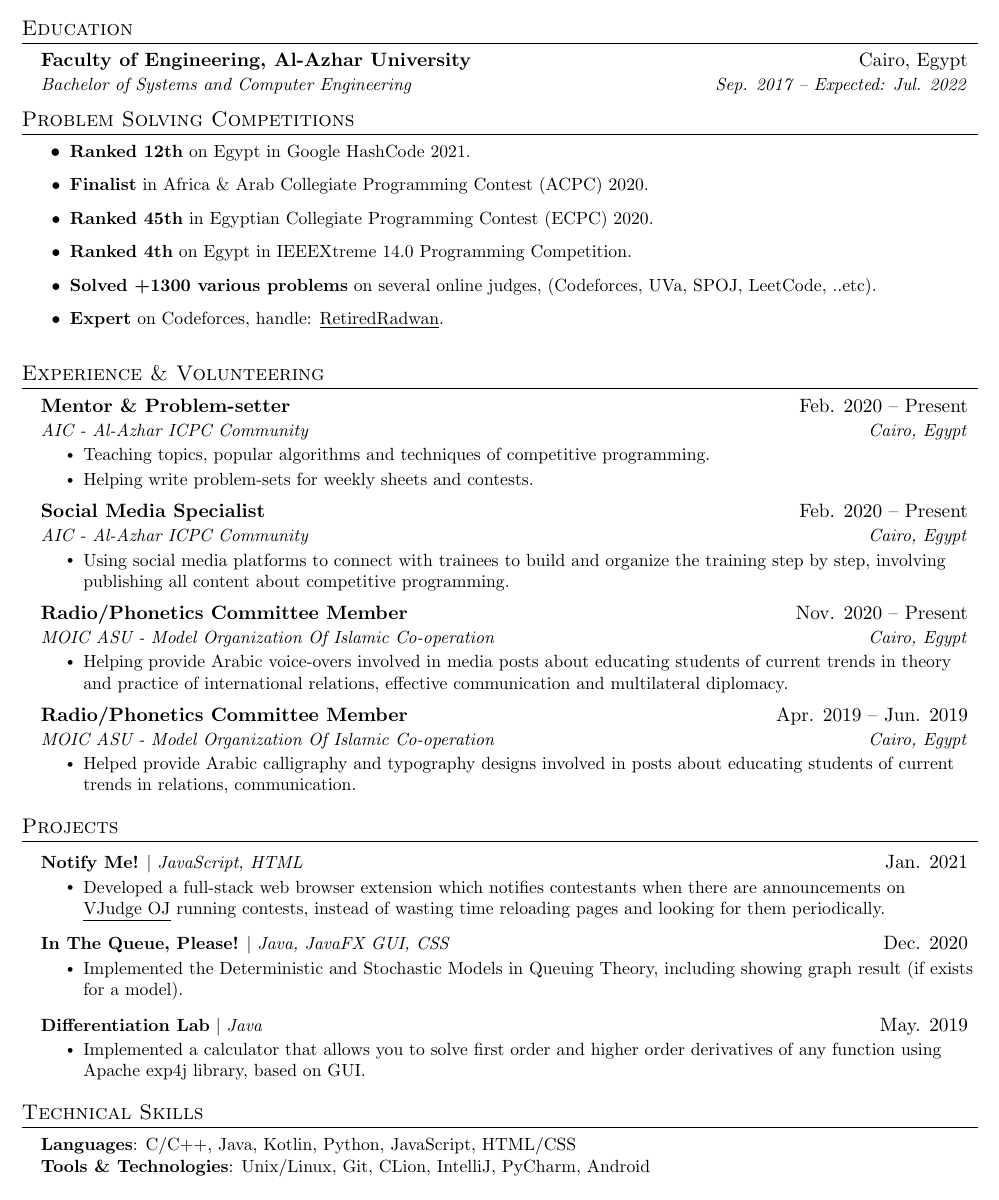
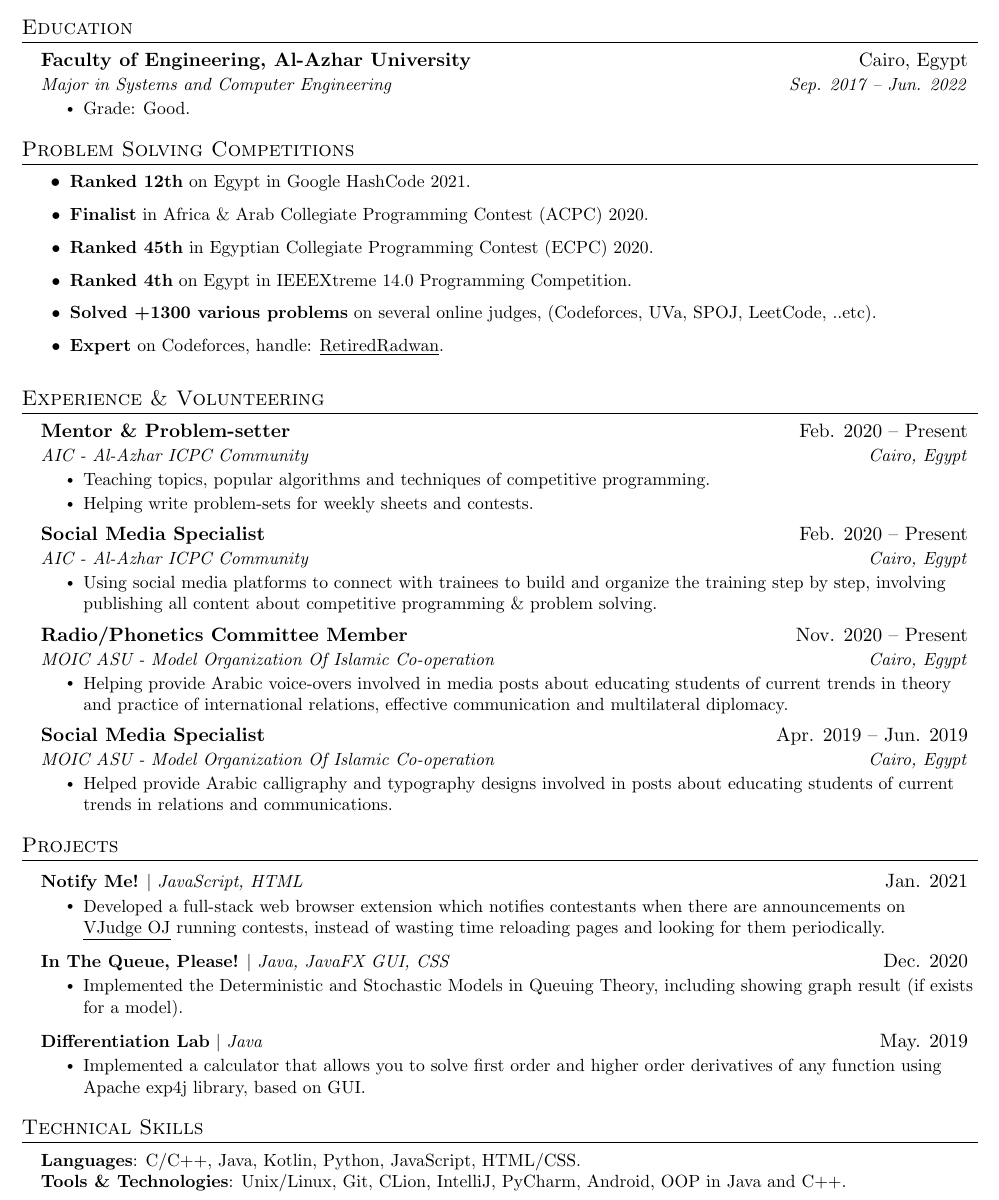
Before and after one commit to ahr9n/resume, a LaTeX document (main.tex): part of the page, cut so that both start at the same text. Compiled offline with pdfLaTeX.

Commit message:
Update main.tex

```diff
--- a/main.tex
+++ b/main.tex
@@ -117,7 +117,10 @@
   \resumeSubHeadingListStart
     \resumeSubheading
       {Faculty of Engineering, Al-Azhar University}{Cairo, Egypt}
-      {Bachelor of Systems and Computer Engineering}{Sep. 2017 -- Expected: Jul. 2022}
+      {Major in Systems and Computer Engineering}{Sep. 2017 -- Jun. 2022}
+      \resumeItemListStart
+        \resumeItem{Grade: Good.}
+      \resumeItemListEnd
   \resumeSubHeadingListEnd
 
 %-----------PROBLEM SOLVING COMPETITIONS & ACHIEVEMENTS-----------
@@ -147,7 +150,7 @@
       {Social Media Specialist}{Feb. 2020 -- Present}
       {AIC - Al-Azhar ICPC Community}{Cairo, Egypt}
       \resumeItemListStart
-        \resumeItem{Using social media platforms to connect with trainees to build and organize the training step by step, involving publishing all content about competitive programming.}
+        \resumeItem{Using social media platforms to connect with trainees to build and organize the training step by step, involving publishing all content about competitive programming \& problem solving.}
       \resumeItemListEnd
 
     \resumeSubheading
@@ -159,11 +162,11 @@ multilateral diplomacy.}
       \resumeItemListEnd
 
       \resumeSubheading
-      {Radio/Phonetics Committee Member}{Apr. 2019 -- Jun. 2019}
+      {Social Media Specialist}{Apr. 2019 -- Jun. 2019}
       {MOIC ASU - Model Organization Of Islamic Co-operation}{Cairo, Egypt}
       \resumeItemListStart
         \resumeItem{Helped provide Arabic calligraphy and typography designs involved in posts about
-educating students of current trends in relations, communication.}
+educating students of current trends in relations and communications.}
       \resumeItemListEnd
 
   \resumeSubHeadingListEnd
@@ -193,8 +196,8 @@ educating students of current trends in relations, communication.}
 \section{Technical Skills}
  \begin{itemize}[leftmargin=0.15in, label={}]
     \small{\item{
-     \textbf{Languages}{: C/C++, Java, Kotlin, Python, JavaScript, HTML/CSS} \\
-     \textbf{Tools \& Technologies}{: Unix/Linux, Git, CLion, IntelliJ, PyCharm, Android} \\
+     \textbf{Languages}{: C/C++, Java, Kotlin, Python, JavaScript, HTML/CSS.} \\
+     \textbf{Tools \& Technologies}{: Unix/Linux, Git, CLion, IntelliJ, PyCharm, Android, OOP in Java and C++.} \\
     }}
  \end{itemize}
 
```
